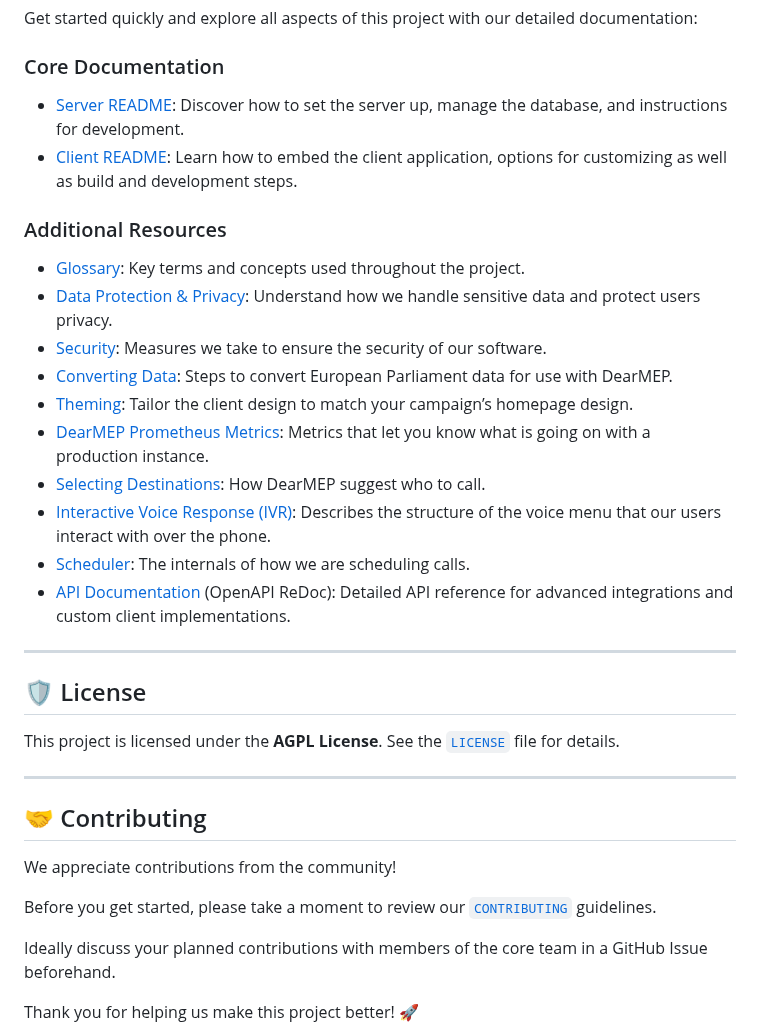
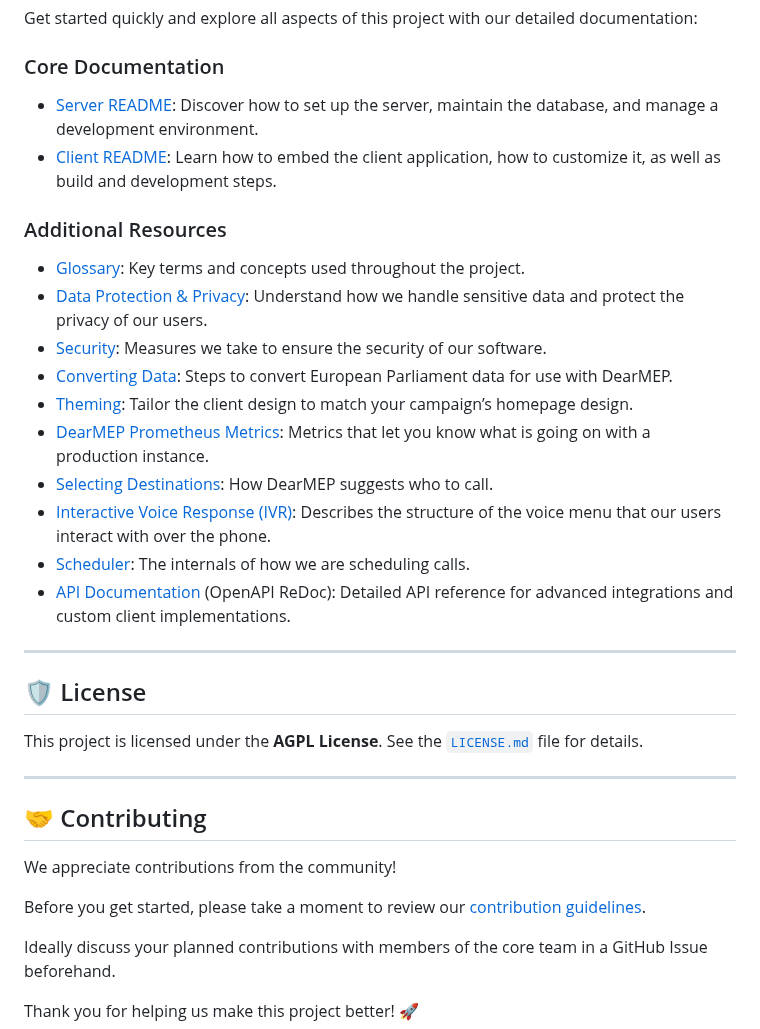
Before and after one commit to filip1/dearmep, a Markdown page: README.md, the part around the change. GitHub-like rendering.

Commit message:
Apply suggestions from code review
Co-authored-by: Tim Weber <scy@scy.name>
Signed-off-by: Tobias Mühlberger <tobias@muehlberger.dev>

```diff
--- a/README.md
+++ b/README.md
@@ -78,18 +78,18 @@ Get started quickly and explore all aspects of this project with our detailed do
 
 ### Core Documentation
 
-- [Server README](./server/README.md): Discover how to set the server up, manage the database, and instructions for development.
-- [Client README](./client/README.md): Learn how to embed the client application, options for customizing as well as build and development steps.
+- [Server README](./server/README.md): Discover how to set up the server, maintain the database, and manage a development environment.
+- [Client README](./client/README.md): Learn how to embed the client application, how to customize it, as well as build and development steps.
 
 ### Additional Resources
 
 - [Glossary](./doc/glossary.md): Key terms and concepts used throughout the project.
-- [Data Protection & Privacy](./doc/data-protection.md): Understand how we handle sensitive data and protect users privacy.
+- [Data Protection & Privacy](./doc/data-protection.md): Understand how we handle sensitive data and protect the privacy of our users.
 - [Security](./doc/security.md): Measures we take to ensure the security of our software.
 - [Converting Data](./doc/data-conversion.md): Steps to convert European Parliament data for use with DearMEP.
 - [Theming](./doc/theming.md): Tailor the client design to match your campaign’s homepage design.
 - [DearMEP Prometheus Metrics](./doc/metrics.md): Metrics that let you know what is going on with a production instance.
-- [Selecting Destinations](./doc/selecting-destinations.md): How DearMEP suggest who to call.
+- [Selecting Destinations](./doc/selecting-destinations.md): How DearMEP suggests who to call.
 - [Interactive Voice Response (IVR)](./doc/ivr.md): Describes the structure of the voice menu that our users interact with over the phone.
 - [Scheduler](./doc/scheduler.md): The internals of how we are scheduling calls.
 - [API Documentation](https://redocly.github.io/redoc/?url=https://akvorrat.github.io/dearmep/openapi.json) (OpenAPI ReDoc): Detailed API reference for advanced integrations and custom client implementations.
@@ -98,7 +98,7 @@ Get started quickly and explore all aspects of this project with our detailed do
 
 ## 🛡️ License
 
-This project is licensed under the **AGPL License**. See the [`LICENSE`](LICENSE) file for details.
+This project is licensed under the **AGPL License**. See the [`LICENSE.md`](LICENSE.md) file for details.
 
 ---
 
@@ -106,7 +106,7 @@ This project is licensed under the **AGPL License**. See the [`LICENSE`](LICENSE
 
 We appreciate contributions from the community!
 
-Before you get started, please take a moment to review our [`CONTRIBUTING`](CONTRIBUTING) guidelines.
+Before you get started, please take a moment to review our [contribution guidelines](CONTRIBUTING.md).
 
 Ideally discuss your planned contributions with members of the core team in a GitHub Issue beforehand.
 
```
